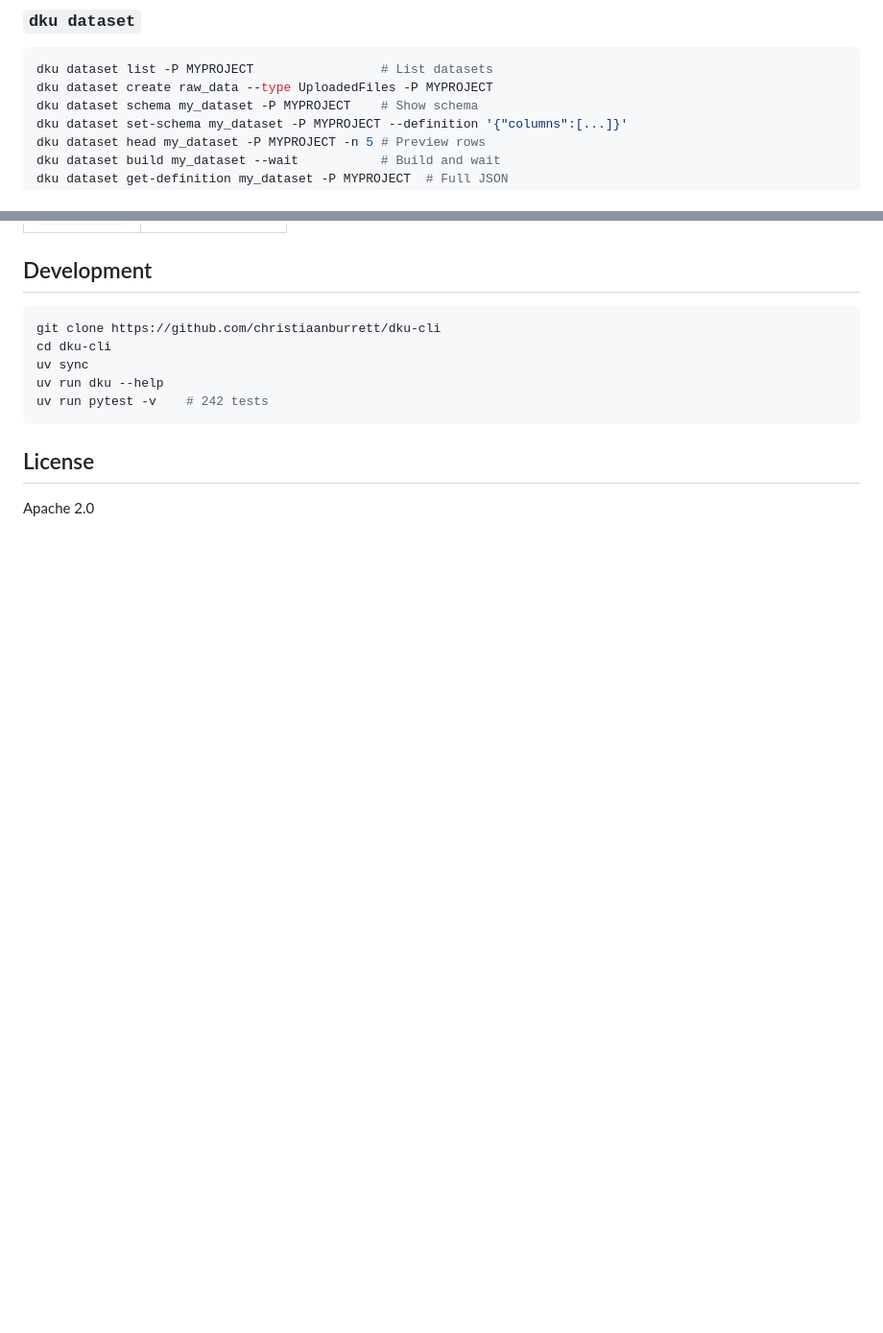
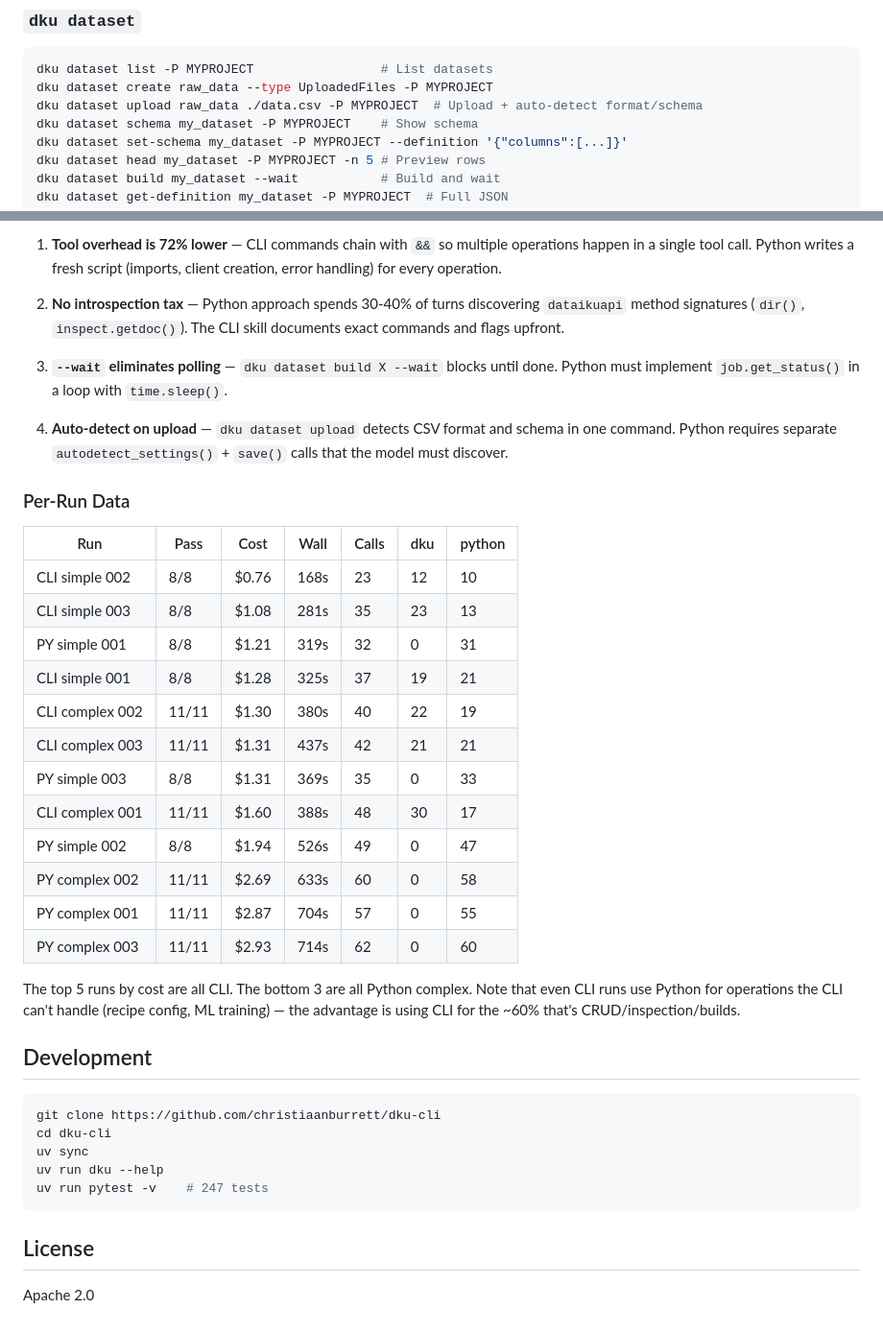
Before and after one commit to dataiku/dataiku-headless, a Markdown page: README.md, 2 parts joined by grey strips. Shown at 96% size. GitHub-like rendering; blank space fills up the shorter version.

````diff
--- a/README.md
+++ b/README.md
@@ -151,6 +151,7 @@ dku project tags -P MYPROJECT                 # Show tags
 ```bash
 dku dataset list -P MYPROJECT                 # List datasets
 dku dataset create raw_data --type UploadedFiles -P MYPROJECT
+dku dataset upload raw_data ./data.csv -P MYPROJECT  # Upload + auto-detect format/schema
 dku dataset schema my_dataset -P MYPROJECT    # Show schema
 dku dataset set-schema my_dataset -P MYPROJECT --definition '{"columns":[...]}'
 dku dataset head my_dataset -P MYPROJECT -n 5 # Preview rows
@@ -481,3 +520,30 @@ url = "https://prod.dss.example.com"
+1. **Tool overhead is 72% lower** — CLI commands chain with `&&` so multiple operations happen in a single tool call. Python writes a fresh script (imports, client creation, error handling) for every operation.
+
+2. **No introspection tax** — Python approach spends 30-40% of turns discovering `dataikuapi` method signatures (`dir()`, `inspect.getdoc()`). The CLI skill documents exact commands and flags upfront.
+
+3. **`--wait` eliminates polling** — `dku dataset build X --wait` blocks until done. Python must implement `job.get_status()` in a loop with `time.sleep()`.
+
+4. **Auto-detect on upload** — `dku dataset upload` detects CSV format and schema in one command. Python requires separate `autodetect_settings()` + `save()` calls that the model must discover.
+
+### Per-Run Data
+
+| Run | Pass | Cost | Wall | Calls | dku | python |
+|---|---|---|---|---|---|---|
+| CLI simple 002 | 8/8 | $0.76 | 168s | 23 | 12 | 10 |
+| CLI simple 003 | 8/8 | $1.08 | 281s | 35 | 23 | 13 |
+| PY simple 001 | 8/8 | $1.21 | 319s | 32 | 0 | 31 |
+| CLI simple 001 | 8/8 | $1.28 | 325s | 37 | 19 | 21 |
+| CLI complex 002 | 11/11 | $1.30 | 380s | 40 | 22 | 19 |
+| CLI complex 003 | 11/11 | $1.31 | 437s | 42 | 21 | 21 |
+| PY simple 003 | 8/8 | $1.31 | 369s | 35 | 0 | 33 |
+| CLI complex 001 | 11/11 | $1.60 | 388s | 48 | 30 | 17 |
+| PY simple 002 | 8/8 | $1.94 | 526s | 49 | 0 | 47 |
+| PY complex 002 | 11/11 | $2.69 | 633s | 60 | 0 | 58 |
+| PY complex 001 | 11/11 | $2.87 | 704s | 57 | 0 | 55 |
+| PY complex 003 | 11/11 | $2.93 | 714s | 62 | 0 | 60 |
+
+The top 5 runs by cost are all CLI. The bottom 3 are all Python complex. Note that even CLI runs use Python for operations the CLI can't handle (recipe config, ML training) — the advantage is using CLI for the ~60% that's CRUD/inspection/builds.
+
 ## Development
 
 ```bash
@@ -485,7 +551,7 @@ git clone https://github.com/christiaanburrett/dku-cli
 cd dku-cli
 uv sync
 uv run dku --help
-uv run pytest -v    # 242 tests
+uv run pytest -v    # 247 tests
 ```
 
 ## License
````
Also changed, not shown: other parts of README.md (+39 -1 lines).
